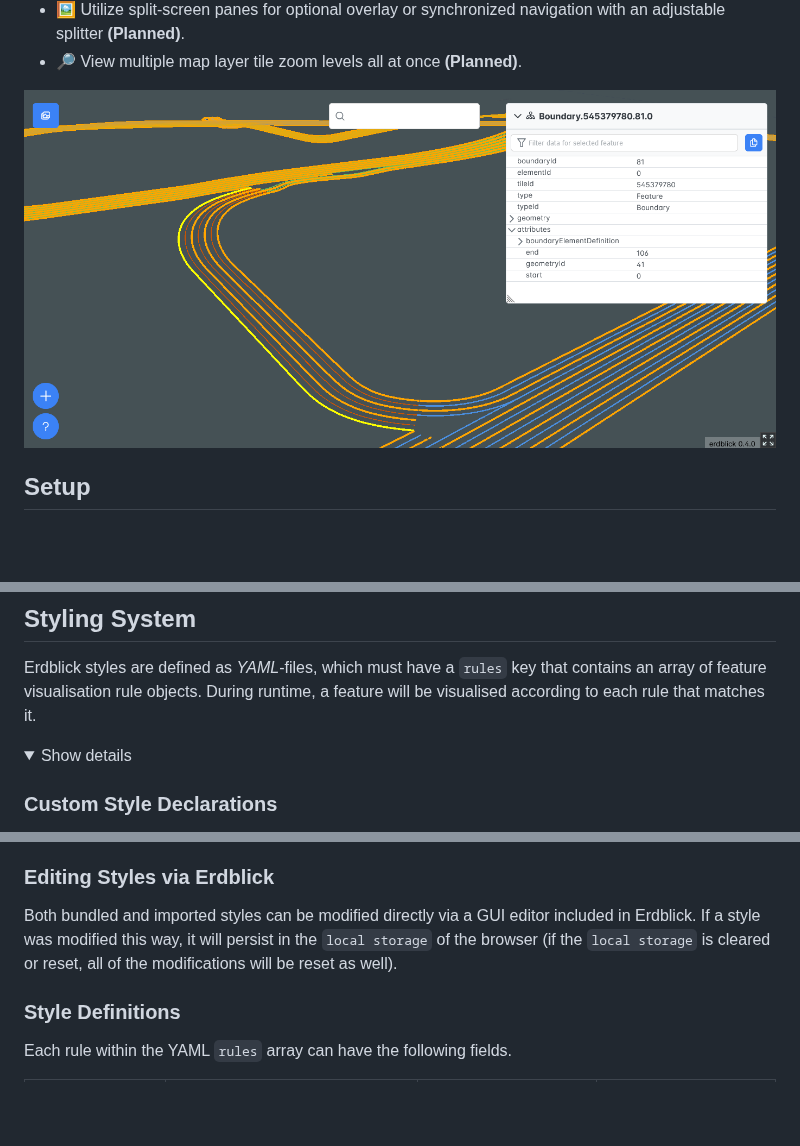
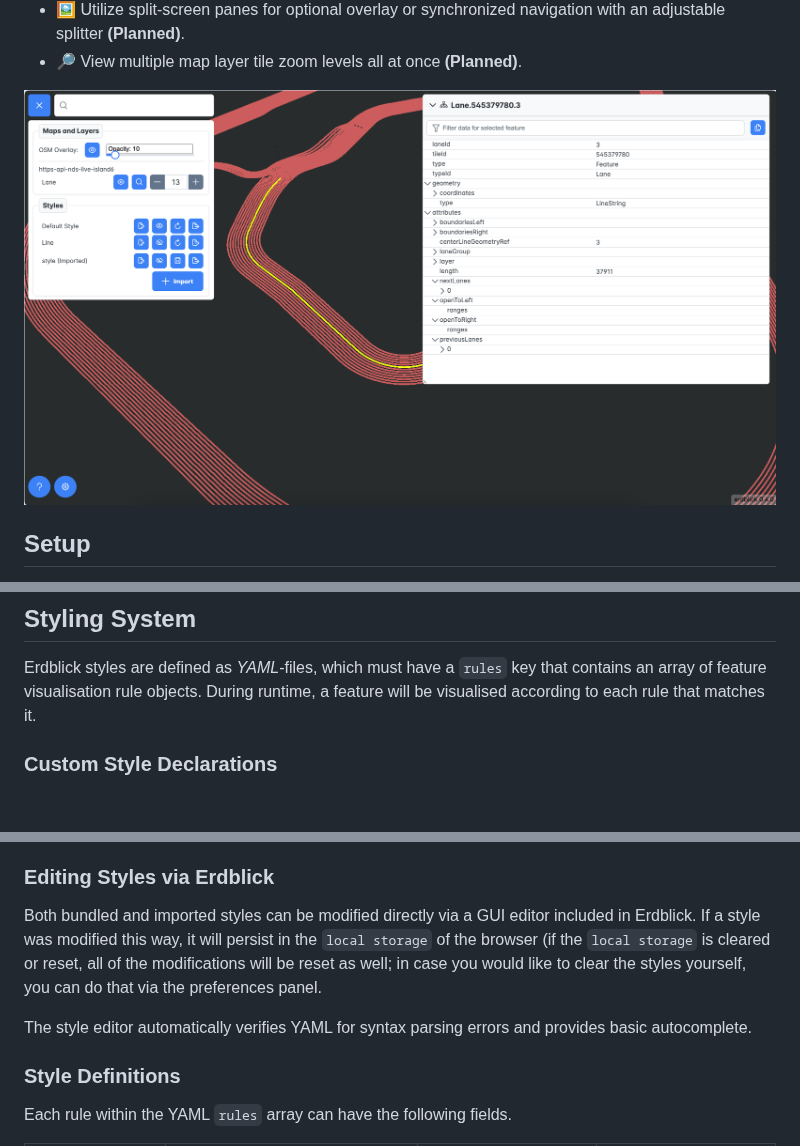
Before and after one commit to ndsev/erdblick, a Markdown page: README.md, 3 parts joined by grey strips. Drawn GitHub-style; pictures changed too: docs/erdblick.png; folded sections open; blank space fills up the shorter version.

Commit message:
Update README and erdblick PNG

```diff
--- a/README.md
+++ b/README.md
@@ -33,9 +33,6 @@ Erdblick styles are defined as *YAML*-files, which must have a `rules` key that
 feature visualisation rule objects. During runtime, a feature will be visualised according to each
 rule that matches it.
 
-<details>
-<summary>Show details</summary>
-
 ### Custom Style Declarations
 
 It is possible to apply own custom styles easily.
@@ -61,7 +58,10 @@ Currently, it's also possible to export and import styles in GUI. Styles importe
 
 Both bundled and imported styles can be modified directly via a GUI editor included in Erdblick.
 If a style was modified this way, it will persist in the `local storage` of the browser
-(if the `local storage` is cleared or reset, all of the modifications will be reset as well).
+(if the `local storage` is cleared or reset, all of the modifications will be reset as well;
+in case you would like to clear the styles yourself, you can do that via the preferences panel.
+
+The style editor automatically verifies YAML for syntax parsing errors and provides basic autocomplete.
 
 ### Style Definitions
 
```
Also changed, not shown: other parts of README.md (+0 -2 lines), 3 other files.
